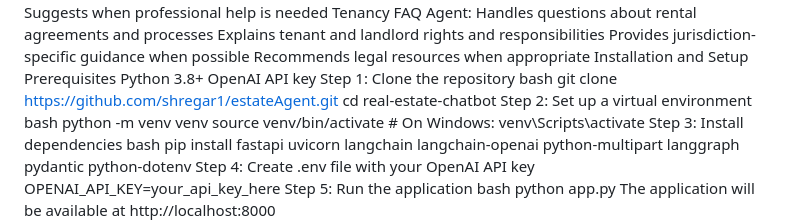
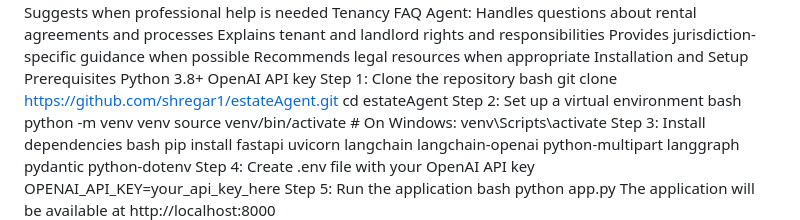
Before and after one commit to shregar1/estateAgent, a Markdown page: README.md, the part around the change. Rendered like a GitHub page.

```diff
--- a/README.md
+++ b/README.md
@@ -38,7 +38,7 @@ OpenAI API key
 Step 1: Clone the repository
 bash
 git clone https://github.com/shregar1/estateAgent.git
-cd real-estate-chatbot
+cd estateAgent
 Step 2: Set up a virtual environment
 bash
 python -m venv venv
```
